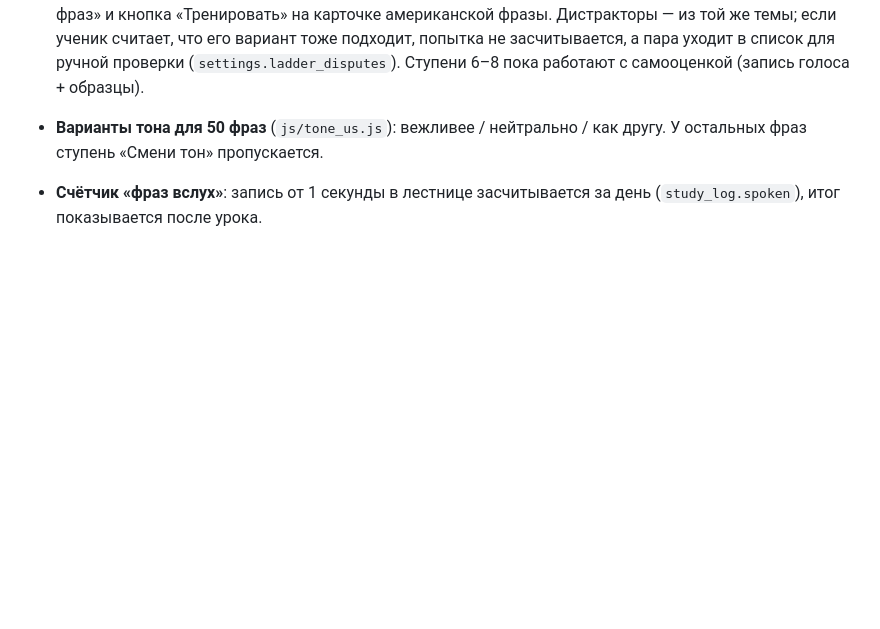
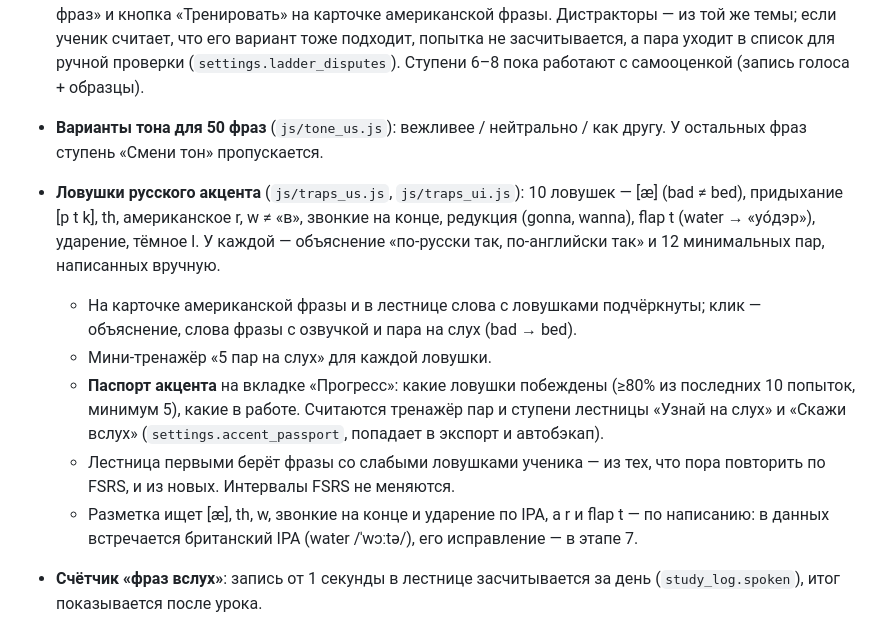
Before and after one commit to konstantin532/English-Reboot, a Markdown page: CHANGELOG.md, the part around the change. Drawn GitHub-style; blank space fills up the shorter version.

Commit message:
CHANGELOG: этап 1b — ловушки русского акцента и паспорт акцента
Co-Authored-By: Claude Opus 5.5 <noreply@anthropic.com>
Claude-Session: https://claude.ai/code/session_01NFVw53mKRXDaBfGyK1ZBDa

```diff
--- a/CHANGELOG.md
+++ b/CHANGELOG.md
@@ -20,6 +20,20 @@
   Ступени 6–8 пока работают с самооценкой (запись голоса + образцы).
 - **Варианты тона для 50 фраз** (`js/tone_us.js`): вежливее / нейтрально / как другу.
   У остальных фраз ступень «Смени тон» пропускается.
+- **Ловушки русского акцента** (`js/traps_us.js`, `js/traps_ui.js`): 10 ловушек — [æ] (bad ≠ bed),
+  придыхание [p t k], th, американское r, w ≠ «в», звонкие на конце, редукция (gonna, wanna),
+  flap t (water → «уо́дэр»), ударение, тёмное l. У каждой — объяснение «по-русски так,
+  по-английски так» и 12 минимальных пар, написанных вручную.
+  - На карточке американской фразы и в лестнице слова с ловушками подчёркнуты; клик —
+    объяснение, слова фразы с озвучкой и пара на слух (bad → bed).
+  - Мини-тренажёр «5 пар на слух» для каждой ловушки.
+  - **Паспорт акцента** на вкладке «Прогресс»: какие ловушки побеждены (≥80% из последних
+    10 попыток, минимум 5), какие в работе. Считаются тренажёр пар и ступени лестницы
+    «Узнай на слух» и «Скажи вслух» (`settings.accent_passport`, попадает в экспорт и автобэкап).
+  - Лестница первыми берёт фразы со слабыми ловушками ученика — из тех, что пора повторить
+    по FSRS, и из новых. Интервалы FSRS не меняются.
+  - Разметка ищет [æ], th, w, звонкие на конце и ударение по IPA, а r и flap t — по написанию:
+    в данных встречается британский IPA (water /ˈwɔːtə/), его исправление — в этапе 7.
 - **Счётчик «фраз вслух»**: запись от 1 секунды в лестнице засчитывается за день
   (`study_log.spoken`), итог показывается после урока.
 
```
